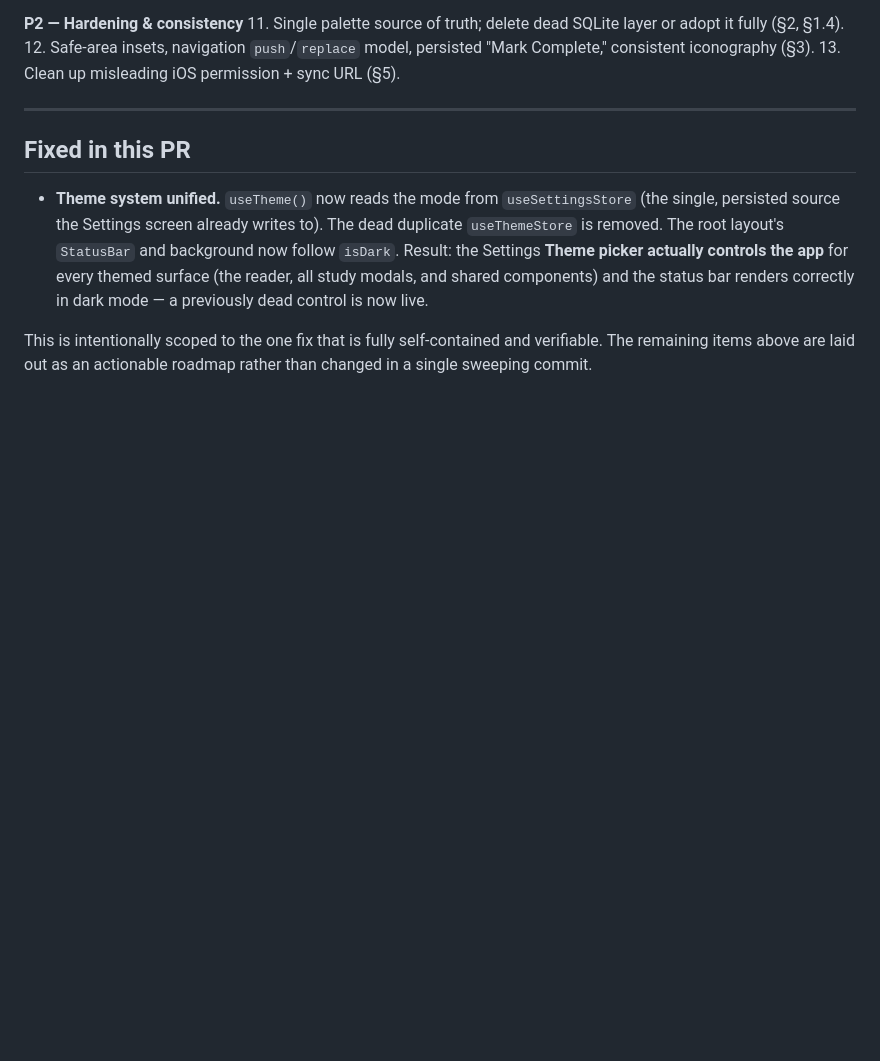
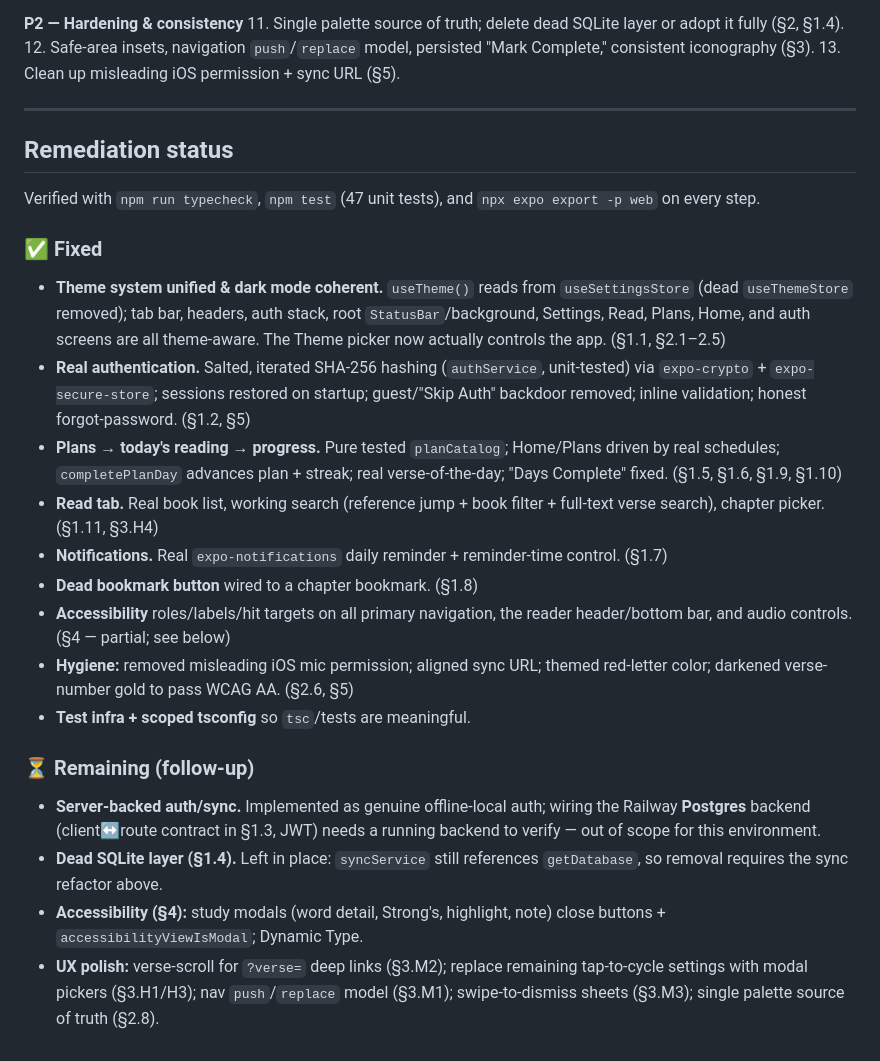
Before and after one commit to nathansenn/davar-app, a Markdown page: docs/DESIGN_REVIEW.md, the part around the change. GitHub-like rendering; blank space fills up the shorter version.

Commit message:
docs: update remediation status in design review
Record fixed vs remaining items after the production-hardening work.

Co-Authored-By: Claude Opus 4.8 <noreply@anthropic.com>
Claude-Session: https://claude.ai/code/session_01Kow2BFM7KC5YX2QbED6Ffn

```diff
--- a/docs/DESIGN_REVIEW.md
+++ b/docs/DESIGN_REVIEW.md
@@ -111,8 +111,23 @@ A repo-wide grep for `accessibility*` returns **2 hits total**, both in an unuse
 
 ---
 
-## Fixed in this PR
+## Remediation status
 
-- **Theme system unified.** `useTheme()` now reads the mode from `useSettingsStore` (the single, persisted source the Settings screen already writes to). The dead duplicate `useThemeStore` is removed. The root layout's `StatusBar` and background now follow `isDark`. Result: the Settings **Theme picker actually controls the app** for every themed surface (the reader, all study modals, and shared components) and the status bar renders correctly in dark mode — a previously dead control is now live.
+Verified with `npm run typecheck`, `npm test` (47 unit tests), and `npx expo export -p web` on every step.
 
-This is intentionally scoped to the one fix that is fully self-contained and verifiable. The remaining items above are laid out as an actionable roadmap rather than changed in a single sweeping commit.
+### ✅ Fixed
+- **Theme system unified & dark mode coherent.** `useTheme()` reads from `useSettingsStore` (dead `useThemeStore` removed); tab bar, headers, auth stack, root `StatusBar`/background, Settings, Read, Plans, Home, and auth screens are all theme-aware. The Theme picker now actually controls the app. (§1.1, §2.1–2.5)
+- **Real authentication.** Salted, iterated SHA-256 hashing (`authService`, unit-tested) via `expo-crypto` + `expo-secure-store`; sessions restored on startup; guest/"Skip Auth" backdoor removed; inline validation; honest forgot-password. (§1.2, §5)
+- **Plans → today's reading → progress.** Pure tested `planCatalog`; Home/Plans driven by real schedules; `completePlanDay` advances plan + streak; real verse-of-the-day; "Days Complete" fixed. (§1.5, §1.6, §1.9, §1.10)
+- **Read tab.** Real book list, working search (reference jump + book filter + full-text verse search), chapter picker. (§1.11, §3.H4)
+- **Notifications.** Real `expo-notifications` daily reminder + reminder-time control. (§1.7)
+- **Dead bookmark button** wired to a chapter bookmark. (§1.8)
+- **Accessibility** roles/labels/hit targets on all primary navigation, the reader header/bottom bar, and audio controls. (§4 — partial; see below)
+- **Hygiene:** removed misleading iOS mic permission; aligned sync URL; themed red-letter color; darkened verse-number gold to pass WCAG AA. (§2.6, §5)
+- **Test infra + scoped tsconfig** so `tsc`/tests are meaningful.
+
+### ⏳ Remaining (follow-up)
+- **Server-backed auth/sync.** Implemented as genuine offline-local auth; wiring the Railway **Postgres** backend (client↔route contract in §1.3, JWT) needs a running backend to verify — out of scope for this environment.
+- **Dead SQLite layer (§1.4).** Left in place: `syncService` still references `getDatabase`, so removal requires the sync refactor above.
+- **Accessibility (§4):** study modals (word detail, Strong's, highlight, note) close buttons + `accessibilityViewIsModal`; Dynamic Type.
+- **UX polish:** verse-scroll for `?verse=` deep links (§3.M2); replace remaining tap-to-cycle settings with modal pickers (§3.H1/H3); nav `push`/`replace` model (§3.M1); swipe-to-dismiss sheets (§3.M3); single palette source of truth (§2.8).
```
